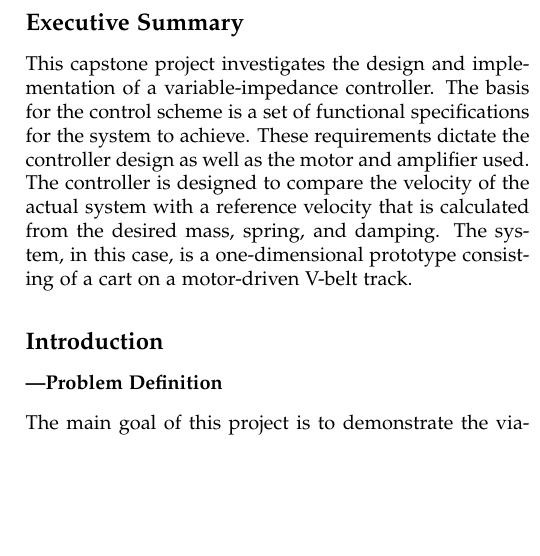
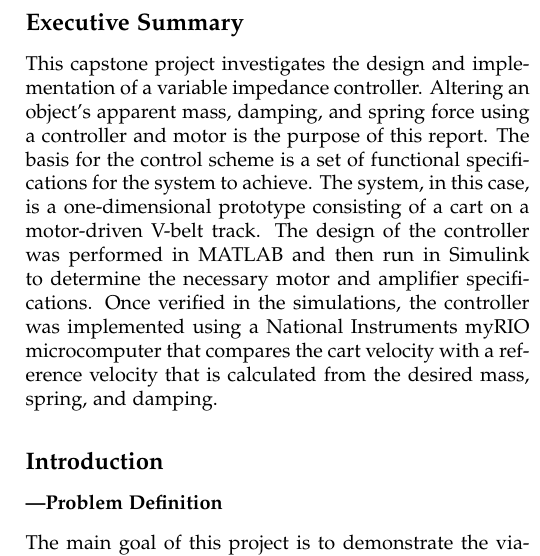
Before and after one commit to upv5bbb/ImpedanceCapstone, a LaTeX document (MechatronicCapstoneReportTemplate.tex, which reads Executive_Summary.tex): part of one column of page 1 of 14, cut so that both start at the same text, the shorter picture padded with empty space. Compiled offline with pdfLaTeX; a LaTeX package or settings file that is missing is left out.

Commit message:
exec summary

```diff
--- a/Executive_Summary.tex
+++ b/Executive_Summary.tex
@@ -1,3 +1,3 @@
 \subsection*{Executive Summary}
 
-This capstone project investigates the design and implementation of a variable-impedance controller. The basis for the control scheme is a set of functional specifications for the system to achieve. These requirements dictate the controller design as well as the motor and amplifier used. The controller is designed to compare the velocity of the actual system with a reference velocity that is calculated from the desired mass, spring, and damping.  The system, in this case, is a one-dimensional prototype consisting of a cart on a motor-driven V-belt track.
+This capstone project investigates the design and implementation of a variable impedance controller. Altering an object's apparent mass, damping, and spring force using a controller and motor is the purpose of this report. The basis for the control scheme is a set of functional specifications for the system to achieve. The system, in this case, is a one-dimensional prototype consisting of a cart on a motor-driven V-belt track. The design of the controller was performed in MATLAB and then run in Simulink to determine the necessary motor and amplifier specifications. Once verified in the simulations, the controller was implemented using a National Instruments myRIO microcomputer that compares the cart velocity with a reference velocity that is calculated from the desired mass, spring, and damping.
```
